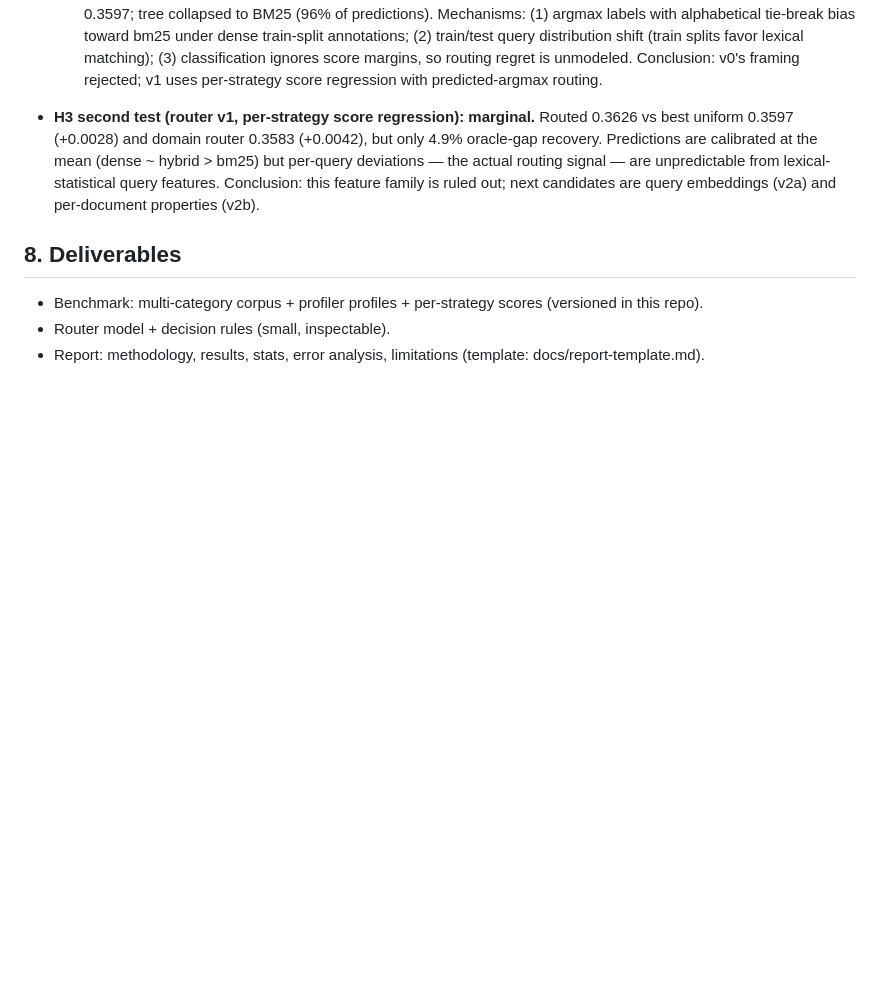
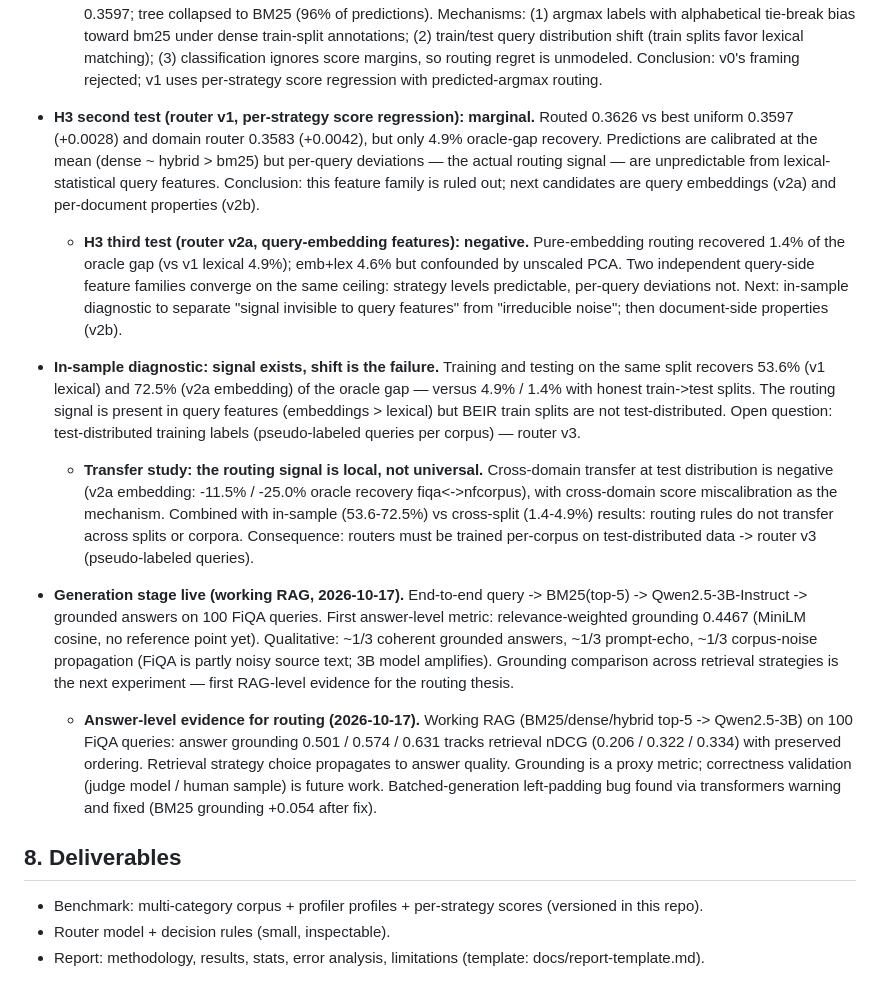
Before and after one commit to ChefSanto/rags, a Markdown page: papers/property-routing/proposal.md, the part around the change. GitHub-like rendering; blank space fills up the shorter version.

```diff
--- a/papers/property-routing/proposal.md
+++ b/papers/property-routing/proposal.md
@@ -118,6 +118,49 @@ artifacts in repo `experiments/results/`.
   query features. Conclusion: this feature family is ruled out; next
   candidates are query embeddings (v2a) and per-document properties (v2b).
 
+  - **H3 third test (router v2a, query-embedding features): negative.**
+  Pure-embedding routing recovered 1.4% of the oracle gap (vs v1 lexical
+  4.9%); emb+lex 4.6% but confounded by unscaled PCA. Two independent
+  query-side feature families converge on the same ceiling: strategy
+  levels predictable, per-query deviations not. Next: in-sample
+  diagnostic to separate "signal invisible to query features" from
+  "irreducible noise"; then document-side properties (v2b).
+
+- **In-sample diagnostic: signal exists, shift is the failure.**
+  Training and testing on the same split recovers 53.6% (v1 lexical) and
+  72.5% (v2a embedding) of the oracle gap — versus 4.9% / 1.4% with honest
+  train->test splits. The routing signal is present in query features
+  (embeddings > lexical) but BEIR train splits are not test-distributed.
+  Open question: test-distributed training labels (pseudo-labeled queries
+  per corpus) — router v3.
+
+  - **Transfer study: the routing signal is local, not universal.**
+  Cross-domain transfer at test distribution is negative (v2a embedding:
+  -11.5% / -25.0% oracle recovery fiqa<->nfcorpus), with cross-domain
+  score miscalibration as the mechanism. Combined with in-sample
+  (53.6-72.5%) vs cross-split (1.4-4.9%) results: routing rules do not
+  transfer across splits or corpora. Consequence: routers must be
+  trained per-corpus on test-distributed data -> router v3
+  (pseudo-labeled queries).
+
+- **Generation stage live (working RAG, 2026-10-17).** End-to-end
+  query -> BM25(top-5) -> Qwen2.5-3B-Instruct -> grounded answers on
+  100 FiQA queries. First answer-level metric: relevance-weighted
+  grounding 0.4467 (MiniLM cosine, no reference point yet). Qualitative:
+  ~1/3 coherent grounded answers, ~1/3 prompt-echo, ~1/3 corpus-noise
+  propagation (FiQA is partly noisy source text; 3B model amplifies).
+  Grounding comparison across retrieval strategies is the next
+  experiment — first RAG-level evidence for the routing thesis.
+
+  - **Answer-level evidence for routing (2026-10-17).** Working RAG
+  (BM25/dense/hybrid top-5 -> Qwen2.5-3B) on 100 FiQA queries:
+  answer grounding 0.501 / 0.574 / 0.631 tracks retrieval nDCG
+  (0.206 / 0.322 / 0.334) with preserved ordering. Retrieval strategy
+  choice propagates to answer quality. Grounding is a proxy metric;
+  correctness validation (judge model / human sample) is future work.
+  Batched-generation left-padding bug found via transformers warning and
+  fixed (BM25 grounding +0.054 after fix).
+
 ## 8. Deliverables
 
 - Benchmark: multi-category corpus + profiler profiles + per-strategy scores
```
